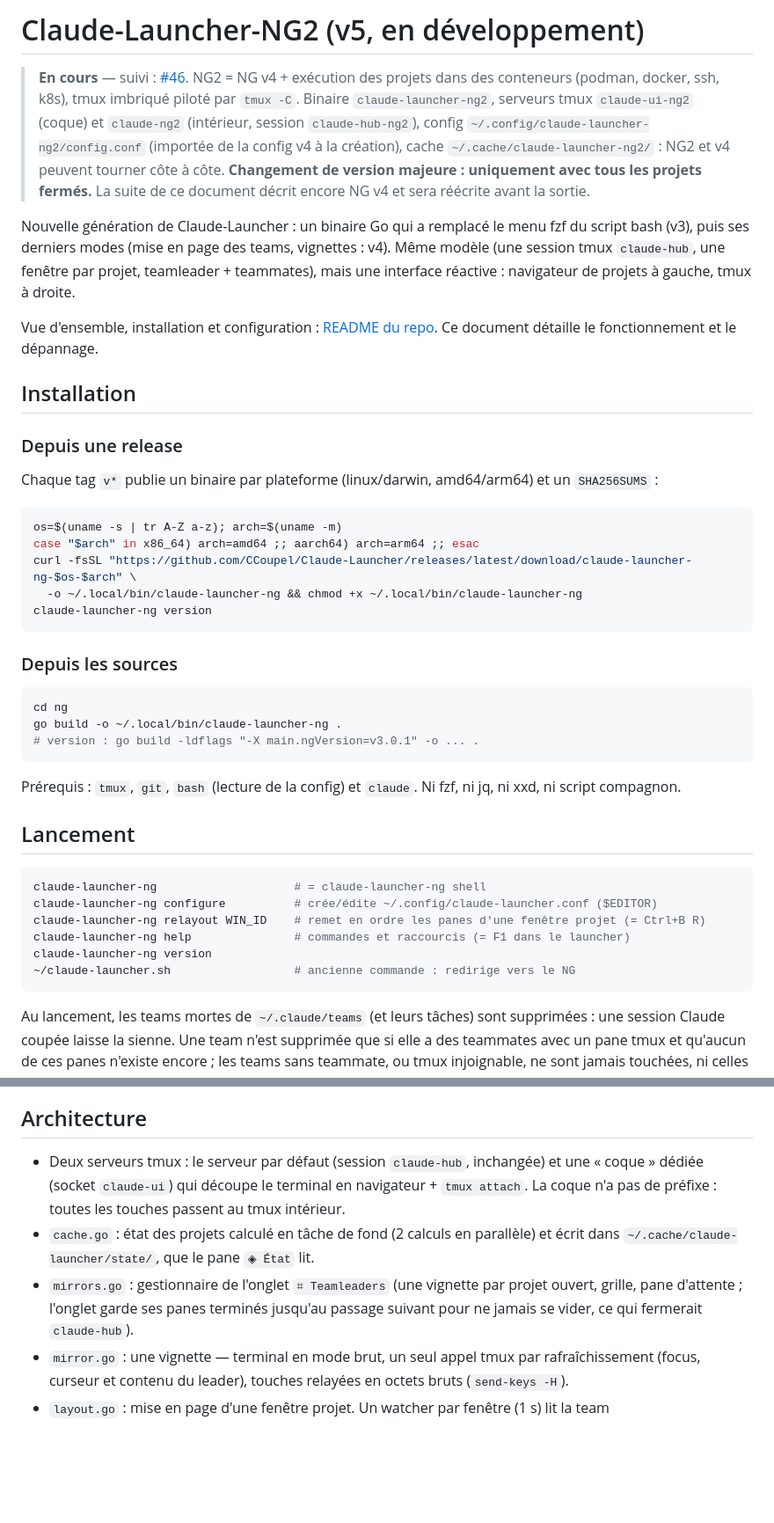
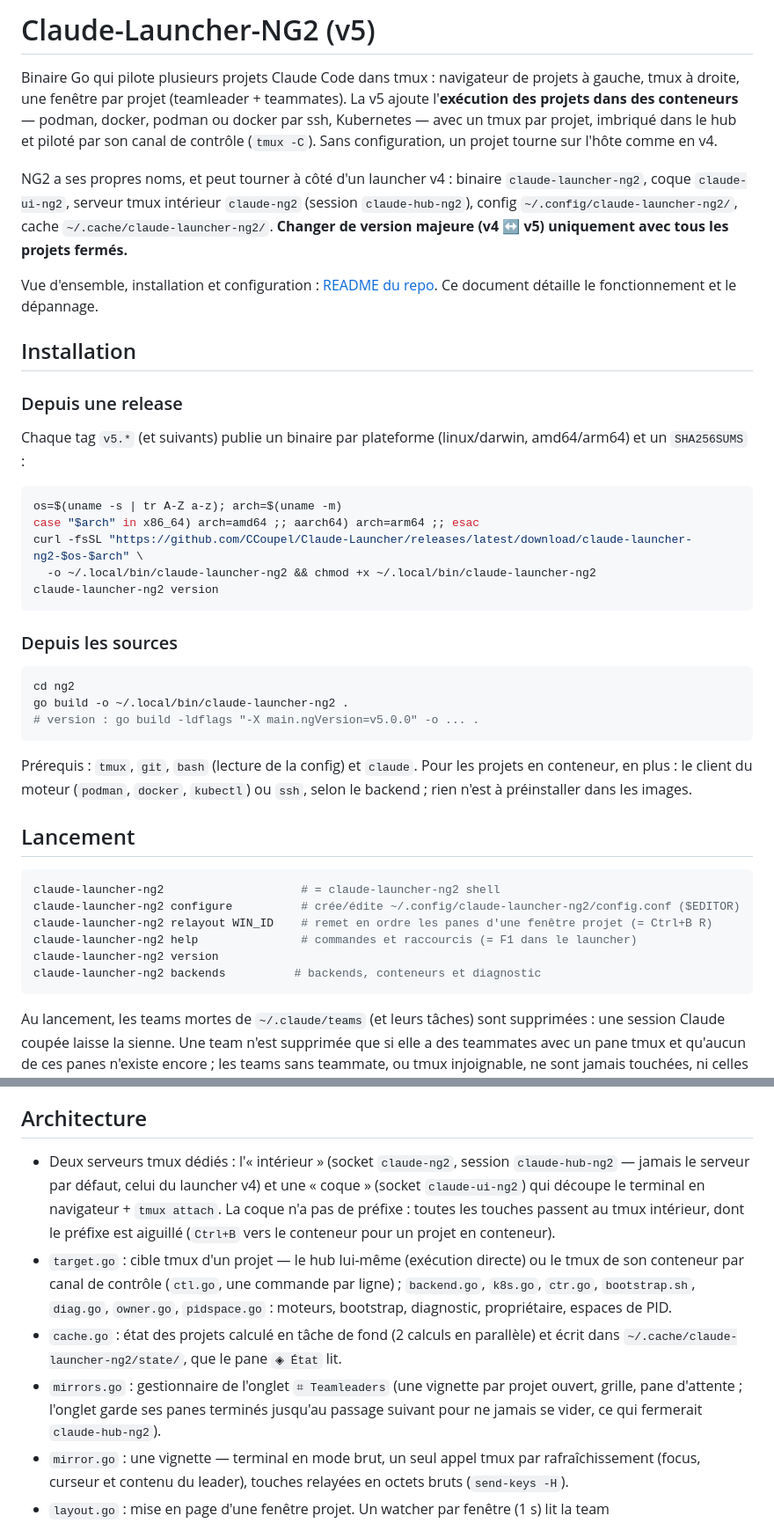
Before and after one commit to CCoupel/Claude-Launcher, a Markdown page: ng2/README.md, 2 parts joined by grey strips. Shown at 88% size. GitHub-like rendering; blank space fills up the shorter version.

````diff
--- a/ng2/README.md
+++ b/ng2/README.md
@@ -1,18 +1,18 @@
-# Claude-Launcher-NG2 (v5, en développement)
+# Claude-Launcher-NG2 (v5)
 
-> **En cours** — suivi : [#46](https://github.com/CCoupel/Claude-Launcher/issues/46).
-> NG2 = NG v4 + exécution des projets dans des conteneurs (podman, docker, ssh, k8s),
-> tmux imbriqué piloté par `tmux -C`. Binaire `claude-launcher-ng2`, serveurs tmux
-> `claude-ui-ng2` (coque) et `claude-ng2` (intérieur, session `claude-hub-ng2`),
-> config `~/.config/claude-launcher-ng2/config.conf` (importée de la config v4 à la
-> création), cache `~/.cache/claude-launcher-ng2/` : NG2 et v4 peuvent tourner côte
-> à côte. **Changement de version majeure : uniquement avec tous les projets fermés.**
-> La suite de ce document décrit encore NG v4 et sera réécrite avant la sortie.
+Binaire Go qui pilote plusieurs projets Claude Code dans tmux : navigateur de
+projets à gauche, tmux à droite, une fenêtre par projet (teamleader +
+teammates). La v5 ajoute l'**exécution des projets dans des conteneurs** —
+podman, docker, podman ou docker par ssh, Kubernetes — avec un tmux par
+projet, imbriqué dans le hub et piloté par son canal de contrôle (`tmux -C`).
+Sans configuration, un projet tourne sur l'hôte comme en v4.
 
-Nouvelle génération de Claude-Launcher : un binaire Go qui a remplacé le menu fzf du
-script bash (v3), puis ses derniers modes (mise en page des teams, vignettes : v4). Même modèle (une session tmux `claude-hub`, une fenêtre par projet,
-teamleader + teammates), mais une interface réactive : navigateur de projets à
-gauche, tmux à droite.
+NG2 a ses propres noms, et peut tourner à côté d'un launcher v4 : binaire
+`claude-launcher-ng2`, coque `claude-ui-ng2`, serveur tmux intérieur
+`claude-ng2` (session `claude-hub-ng2`), config
+`~/.config/claude-launcher-ng2/`, cache `~/.cache/claude-launcher-ng2/`.
+**Changer de version majeure (v4 ↔ v5) uniquement avec tous les projets
+fermés.**
 
 Vue d'ensemble, installation et configuration : [README du repo](../README.md).
 Ce document détaille le fonctionnement et le dépannage.
@@ -21,37 +21,38 @@ Ce document détaille le fonctionnement et le dépannage.
 
 ### Depuis une release
 
-Chaque tag `v*` publie un binaire par plateforme (linux/darwin, amd64/arm64) et un
-`SHA256SUMS` :
+Chaque tag `v5.*` (et suivants) publie un binaire par plateforme (linux/darwin,
+amd64/arm64) et un `SHA256SUMS` :
 
 ```bash
 os=$(uname -s | tr A-Z a-z); arch=$(uname -m)
 case "$arch" in x86_64) arch=amd64 ;; aarch64) arch=arm64 ;; esac
-curl -fsSL "https://github.com/CCoupel/Claude-Launcher/releases/latest/download/claude-launcher-ng-$os-$arch" \
-  -o ~/.local/bin/claude-launcher-ng && chmod +x ~/.local/bin/claude-launcher-ng
-claude-launcher-ng version
+curl -fsSL "https://github.com/CCoupel/Claude-Launcher/releases/latest/download/claude-launcher-ng2-$os-$arch" \
+  -o ~/.local/bin/claude-launcher-ng2 && chmod +x ~/.local/bin/claude-launcher-ng2
+claude-launcher-ng2 version
 ```
 
 ### Depuis les sources
 
 ```bash
-cd ng
-go build -o ~/.local/bin/claude-launcher-ng .
-# version : go build -ldflags "-X main.ngVersion=v3.0.1" -o ... .
+cd ng2
+go build -o ~/.local/bin/claude-launcher-ng2 .
+# version : go build -ldflags "-X main.ngVersion=v5.0.0" -o ... .
 ```
 
-Prérequis : `tmux`, `git`, `bash` (lecture de la config) et `claude`. Ni fzf, ni jq, ni
-xxd, ni script compagnon.
+Prérequis : `tmux`, `git`, `bash` (lecture de la config) et `claude`. Pour les projets en
+conteneur, en plus : le client du moteur (`podman`, `docker`, `kubectl`) ou `ssh`, selon le
+backend ; rien n'est à préinstaller dans les images.
 
 ## Lancement
 
 ```bash
-claude-launcher-ng                    # = claude-launcher-ng shell
-claude-launcher-ng configure          # crée/édite ~/.config/claude-launcher.conf ($EDITOR)
-claude-launcher-ng relayout WIN_ID    # remet en ordre les panes d'une fenêtre projet (= Ctrl+B R)
-claude-launcher-ng help               # commandes et raccourcis (= F1 dans le launcher)
-claude-launcher-ng version
-~/claude-launcher.sh                  # ancienne commande : redirige vers le NG
+claude-launcher-ng2                    # = claude-launcher-ng2 shell
+claude-launcher-ng2 configure          # crée/édite ~/.config/claude-launcher-ng2/config.conf ($EDITOR)
+claude-launcher-ng2 relayout WIN_ID    # remet en ordre les panes d'une fenêtre projet (= Ctrl+B R)
+claude-launcher-ng2 help               # commandes et raccourcis (= F1 dans le launcher)
+claude-launcher-ng2 version
+claude-launcher-ng2 backends          # backends, conteneurs et diagnostic
 ```
 
 Au lancement, les teams mortes de `~/.claude/teams` (et leurs tâches) sont supprimées : une session
@@ -391,14 +422,20 @@ en **orange** dès le tag (`↑ NG vX · mise à jour bientôt prête ✕`, non
 
 ## Architecture
 
-- Deux serveurs tmux : le serveur par défaut (session `claude-hub`, inchangée) et une
-  « coque » dédiée (socket `claude-ui`) qui découpe le terminal en navigateur + `tmux attach`.
-  La coque n'a pas de préfixe : toutes les touches passent au tmux intérieur.
+- Deux serveurs tmux dédiés : l'« intérieur » (socket `claude-ng2`, session `claude-hub-ng2` —
+  jamais le serveur par défaut, celui du launcher v4) et une « coque » (socket `claude-ui-ng2`) qui
+  découpe le terminal en navigateur + `tmux attach`. La coque n'a pas de préfixe : toutes les
+  touches passent au tmux intérieur, dont le préfixe est aiguillé (`Ctrl+B` vers le conteneur pour un
+  projet en conteneur).
+- `target.go` : cible tmux d'un projet — le hub lui-même (exécution directe) ou le tmux de son
+  conteneur par canal de contrôle (`ctl.go`, une commande par ligne) ; `backend.go`, `k8s.go`,
+  `ctr.go`, `bootstrap.sh`, `diag.go`, `owner.go`, `pidspace.go` : moteurs, bootstrap, diagnostic,
+  propriétaire, espaces de PID.
 - `cache.go` : état des projets calculé en tâche de fond (2 calculs en parallèle) et écrit
-  dans `~/.cache/claude-launcher/state/`, que le pane `◈ État` lit.
+  dans `~/.cache/claude-launcher-ng2/state/`, que le pane `◈ État` lit.
 - `mirrors.go` : gestionnaire de l'onglet `⌗ Teamleaders` (une vignette par projet ouvert,
   grille, pane d'attente ; l'onglet garde ses panes terminés jusqu'au passage suivant pour ne
-  jamais se vider, ce qui fermerait `claude-hub`).
+  jamais se vider, ce qui fermerait `claude-hub-ng2`).
 - `mirror.go` : une vignette — terminal en mode brut, un seul appel tmux par rafraîchissement
   (focus, curseur et contenu du leader), touches relayées en octets bruts (`send-keys -H`).
 - `layout.go` : mise en page d'une fenêtre projet. Un watcher par fenêtre (1 s) lit la team
````
Also changed, not shown: other parts of ng2/README.md (+44 -14 lines), README.md (+133 -94 lines), ng/README.md (+5 -0 lines).
